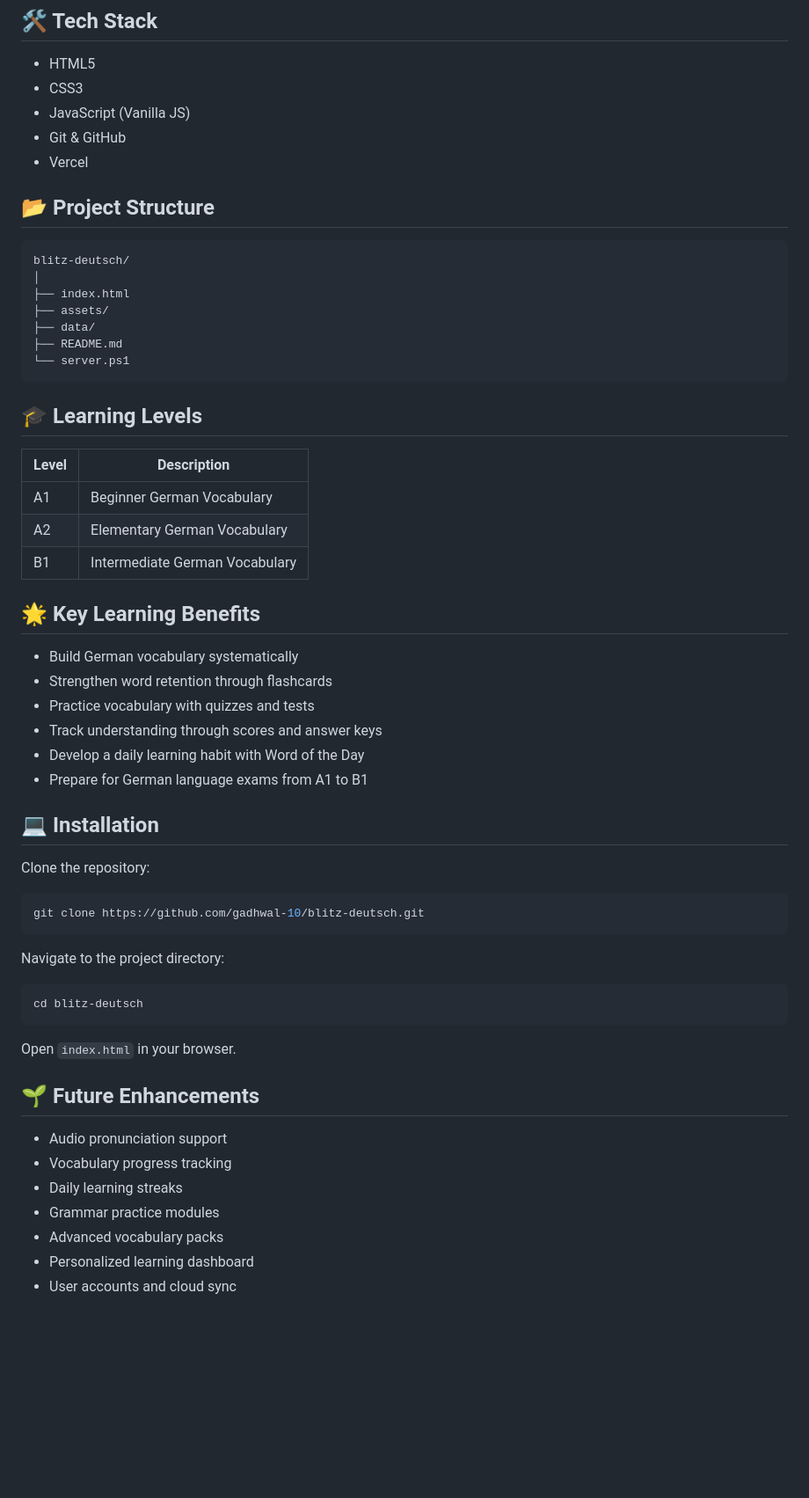
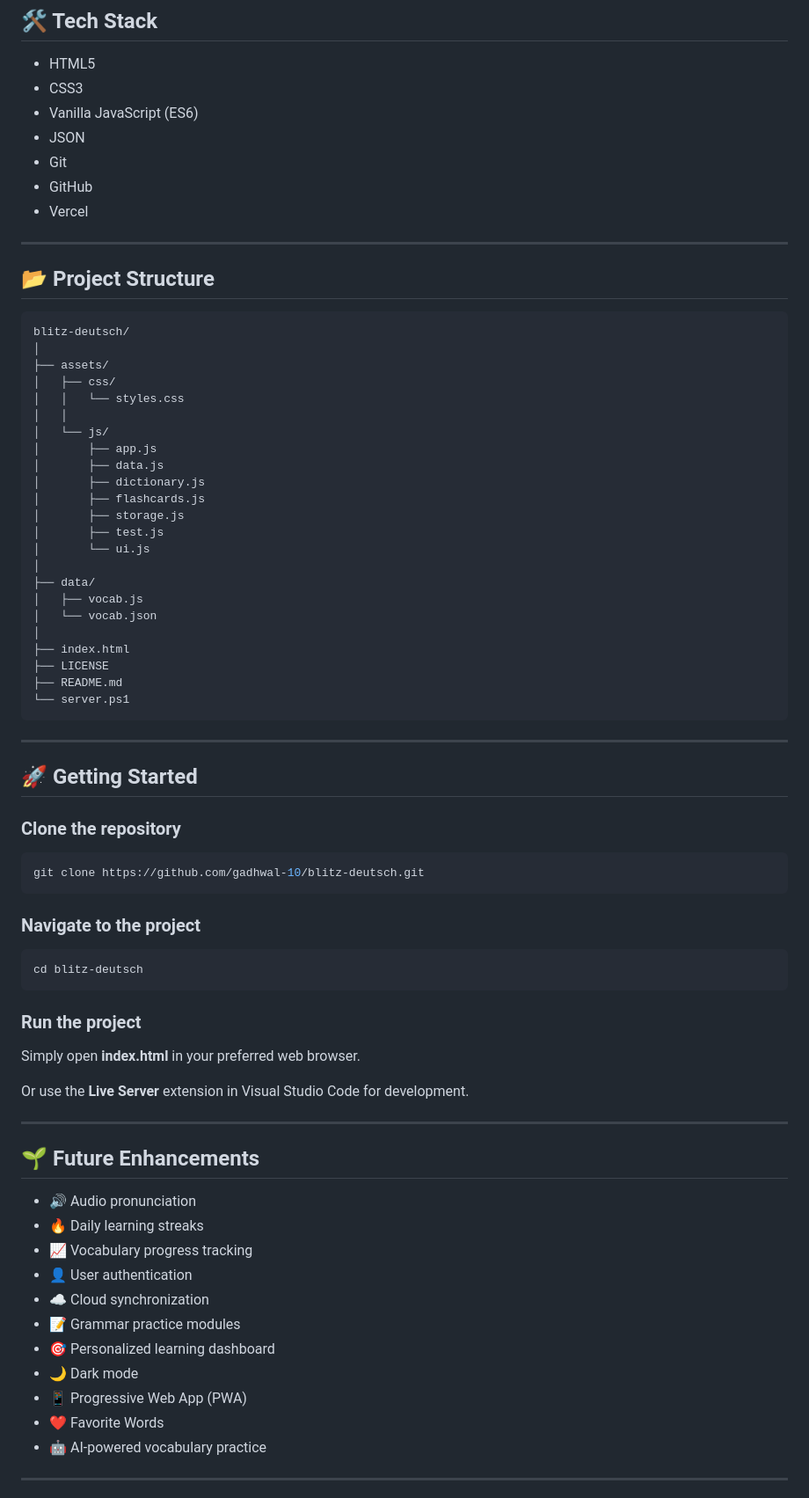
Before and after one commit to gadhwal-10/blitz-deutsch, a Markdown page: README.md, the part around one of its changes. Shown at 88% size. GitHub-like rendering; blank space fills up the shorter version.

````diff
--- a/README.md
+++ b/README.md
@@ -52,61 +75,79 @@ The project was created as a practical learning tool during my own German langua
 
 - HTML5
 - CSS3
-- JavaScript (Vanilla JS)
-- Git & GitHub
+- Vanilla JavaScript (ES6)
+- JSON
+- Git
+- GitHub
 - Vercel
+
+---
 
 ## 📂 Project Structure
 
 ```text
 blitz-deutsch/
 │
+├── assets/
+│   ├── css/
+│   │   └── styles.css
+│   │
+│   └── js/
+│       ├── app.js
+│       ├── data.js
+│       ├── dictionary.js
+│       ├── flashcards.js
+│       ├── storage.js
+│       ├── test.js
+│       └── ui.js
+│
+├── data/
+│   ├── vocab.js
+│   └── vocab.json
+│
 ├── index.html
-├── assets/
-├── data/
+├── LICENSE
 ├── README.md
 └── server.ps1
 ```
 
-## 🎓 Learning Levels
+---
 
-| Level | Description |
-|---------|-------------|
-| A1 | Beginner German Vocabulary |
-| A2 | Elementary German Vocabulary |
-| B1 | Intermediate German Vocabulary |
+## 🚀 Getting Started
 
-## 🌟 Key Learning Benefits
-
-- Build German vocabulary systematically
-- Strengthen word retention through flashcards
-- Practice vocabulary with quizzes and tests
-- Track understanding through scores and answer keys
-- Develop a daily learning habit with Word of the Day
-- Prepare for German language exams from A1 to B1
-
-## 💻 Installation
-
-Clone the repository:
+### Clone the repository
 
 ```bash
 git clone https://github.com/gadhwal-10/blitz-deutsch.git
 ```
 
-Navigate to the project directory:
+### Navigate to the project
 
 ```bash
 cd blitz-deutsch
 ```
 
-Open `index.html` in your browser.
+### Run the project
+
+Simply open **index.html** in your preferred web browser.
+
+Or use the **Live Server** extension in Visual Studio Code for development.
+
+---
 
 ## 🌱 Future Enhancements
 
-- Audio pronunciation support
-- Vocabulary progress tracking
-- Daily learning streaks
-- Grammar practice modules
-- Advanced vocabulary packs
-- Personalized learning dashboard
-- User accounts and cloud sync
+- 🔊 Audio pronunciation
+- 🔥 Daily learning streaks
+- 📈 Vocabulary progress tracking
+- 👤 User authentication
+- ☁️ Cloud synchronization
+- 📝 Grammar practice modules
+- 🎯 Personalized learning dashboard
+- 🌙 Dark mode
+- 📱 Progressive Web App (PWA)
+- ❤️ Favorite Words
+- 🤖 AI-powered vocabulary practice
+
+---
+
````
Also changed, not shown: other parts of README.md (+105 -39 lines).
